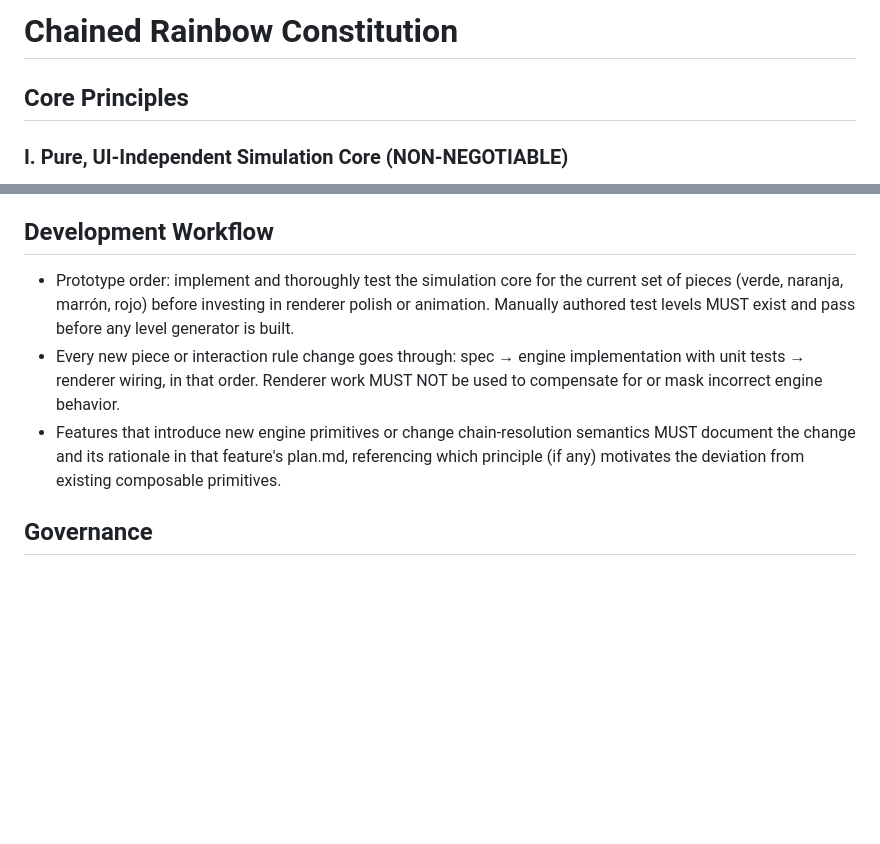
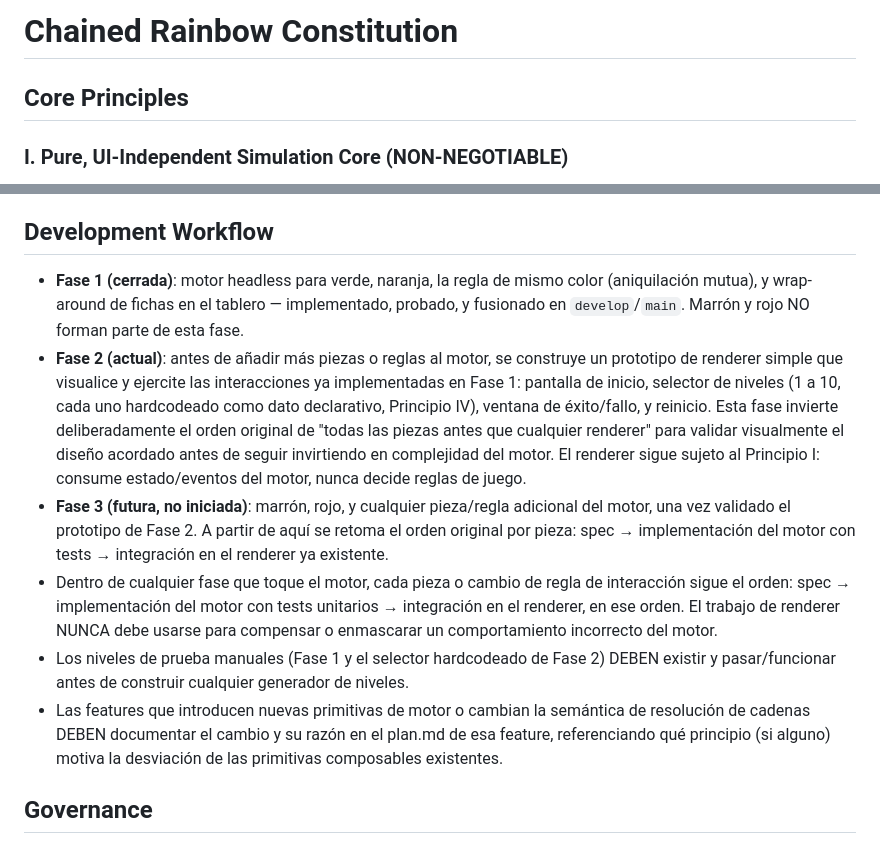
Before and after one commit to DaniPereda/chainRainbow, a Markdown page: .specify/memory/constitution.md, 2 parts joined by grey strips. Drawn GitHub-style; blank space fills up the shorter version.

Commit message:
docs: amend constitution to v1.1.0 (reorder Fase 2/3 workflow)
Fase 1 (verde, naranja, mismo color, wrap-around) is closed. Inserts a
Fase 2 renderer-prototype phase before marrón/rojo, reversing the
original "all engine pieces before any renderer work" order per the
user's request. Core Principles I-V unchanged.

Co-Authored-By: Claude Sonnet 5 <noreply@anthropic.com>
Claude-Session: https://claude.ai/code/session_01LuWp13un7zwcAjXVajqPB8

```diff
--- a/.specify/memory/constitution.md
+++ b/.specify/memory/constitution.md
@@ -1,17 +1,15 @@
 <!--
 Sync Impact Report
-- Version change: (template) → 1.0.0
-- Modified principles: n/a (initial ratification)
-- Added sections:
-  - Core Principles: I. Pure, UI-Independent Simulation Core (NON-NEGOTIABLE)
-  - Core Principles: II. Test-First Engine Logic
-  - Core Principles: III. Determinism & Reproducibility
-  - Core Principles: IV. Levels as Declarative Data
-  - Core Principles: V. Composable Primitives Over Special-Casing
-  - Technology Stack Requirements
-  - Development Workflow
-  - Governance
-- Removed sections: none (initial document)
+- Version change: 1.0.0 → 1.1.0
+- Modified principles: none (Core Principles I-V unchanged)
+- Modified sections:
+  - Development Workflow: replaced the single "prototype order" bullet (verde → naranja →
+    marrón → rojo, then renderer) with an explicit phase breakdown. Fase 1 (verde, naranja,
+    regla de mismo color, wrap-around) is now marked closed; a Fase 2 renderer prototype is
+    inserted BEFORE marrón/rojo, reversing the original "all pieces before any renderer work"
+    order; marrón/rojo/future pieces move to Fase 3.
+- Added sections: none
+- Removed sections: none
 - Templates requiring follow-up: none — plan/spec/tasks templates read this file at runtime,
   no changes needed here.
 - Deferred TODOs: none
@@ -86,15 +84,28 @@ its own.
 
 ## Development Workflow
 
-- Prototype order: implement and thoroughly test the simulation core for the current set of
-  pieces (verde, naranja, marrón, rojo) before investing in renderer polish or animation.
-  Manually authored test levels MUST exist and pass before any level generator is built.
-- Every new piece or interaction rule change goes through: spec → engine implementation with
-  unit tests → renderer wiring, in that order. Renderer work MUST NOT be used to compensate for
-  or mask incorrect engine behavior.
-- Features that introduce new engine primitives or change chain-resolution semantics MUST
-  document the change and its rationale in that feature's plan.md, referencing which principle
-  (if any) motivates the deviation from existing composable primitives.
+- **Fase 1 (cerrada)**: motor headless para verde, naranja, la regla de mismo color
+  (aniquilación mutua), y wrap-around de fichas en el tablero — implementado, probado, y
+  fusionado en `develop`/`main`. Marrón y rojo NO forman parte de esta fase.
+- **Fase 2 (actual)**: antes de añadir más piezas o reglas al motor, se construye un prototipo
+  de renderer simple que visualice y ejercite las interacciones ya implementadas en Fase 1:
+  pantalla de inicio, selector de niveles (1 a 10, cada uno hardcodeado como dato declarativo,
+  Principio IV), ventana de éxito/fallo, y reinicio. Esta fase invierte deliberadamente el orden
+  original de "todas las piezas antes que cualquier renderer" para validar visualmente el diseño
+  acordado antes de seguir invirtiendo en complejidad del motor. El renderer sigue sujeto al
+  Principio I: consume estado/eventos del motor, nunca decide reglas de juego.
+- **Fase 3 (futura, no iniciada)**: marrón, rojo, y cualquier pieza/regla adicional del motor,
+  una vez validado el prototipo de Fase 2. A partir de aquí se retoma el orden original por
+  pieza: spec → implementación del motor con tests → integración en el renderer ya existente.
+- Dentro de cualquier fase que toque el motor, cada pieza o cambio de regla de interacción sigue
+  el orden: spec → implementación del motor con tests unitarios → integración en el renderer, en
+  ese orden. El trabajo de renderer NUNCA debe usarse para compensar o enmascarar un
+  comportamiento incorrecto del motor.
+- Los niveles de prueba manuales (Fase 1 y el selector hardcodeado de Fase 2) DEBEN existir y
+  pasar/funcionar antes de construir cualquier generador de niveles.
+- Las features que introducen nuevas primitivas de motor o cambian la semántica de resolución de
+  cadenas DEBEN documentar el cambio y su razón en el plan.md de esa feature, referenciando qué
+  principio (si alguno) motiva la desviación de las primitivas composables existentes.
 
 ## Governance
 
```
Also changed, not shown: other parts of .specify/memory/constitution.md (+1 -1 lines).
